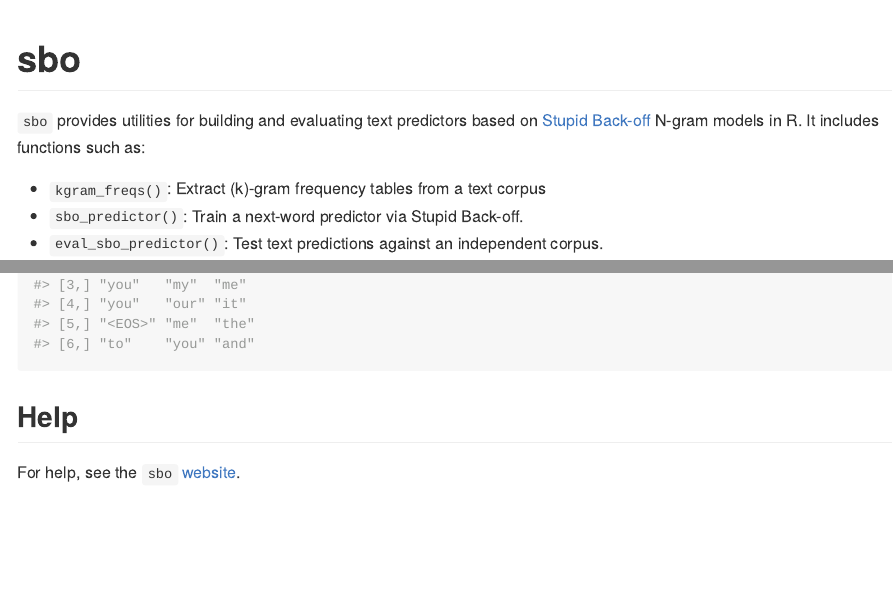
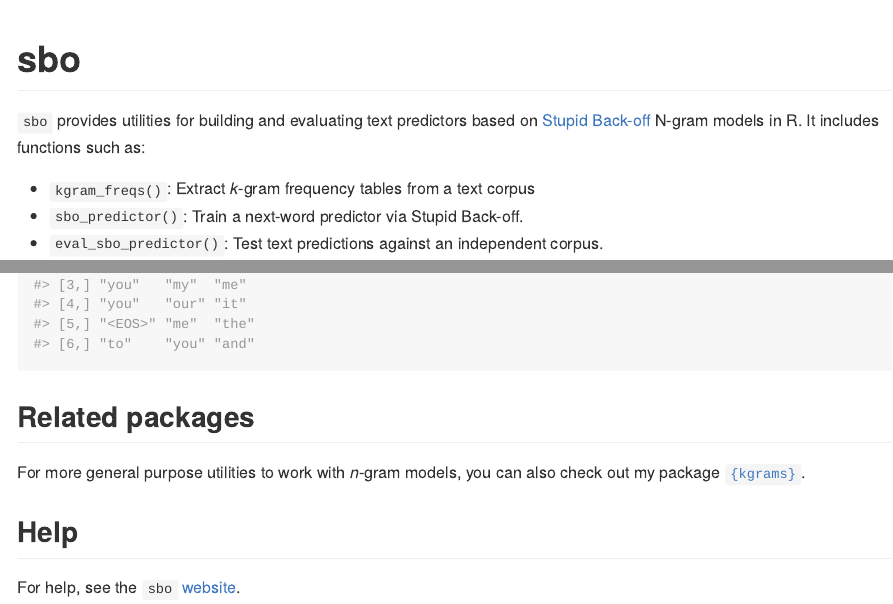
Before and after one commit to vgherard/sbo, an R Markdown document (README.Rmd): the page in a window 1100 px wide, from its top, and a second part further down, joined at a grey line. The pictures show the output file README.md that the author committed with the source, drawn offline in the style of GitHub; badge pictures from the web are left out.

````diff
--- a/README.Rmd
+++ b/README.Rmd
@@ -75,6 +76,10 @@
         ) # a character matrix
 ```
 
+## Related packages
+
+For more general purpose utilities to work with $n$-gram models, you can also check out my package [`{kgrams}`](https://vgherard.github.io/kgrams/).
+
 ## Help
 
 For help, see  the `sbo` [website](https://vgherard.github.io/sbo/).
````
Also changed, not shown: README.md, README.Rmd (1 more changed lines), 2 other files.
